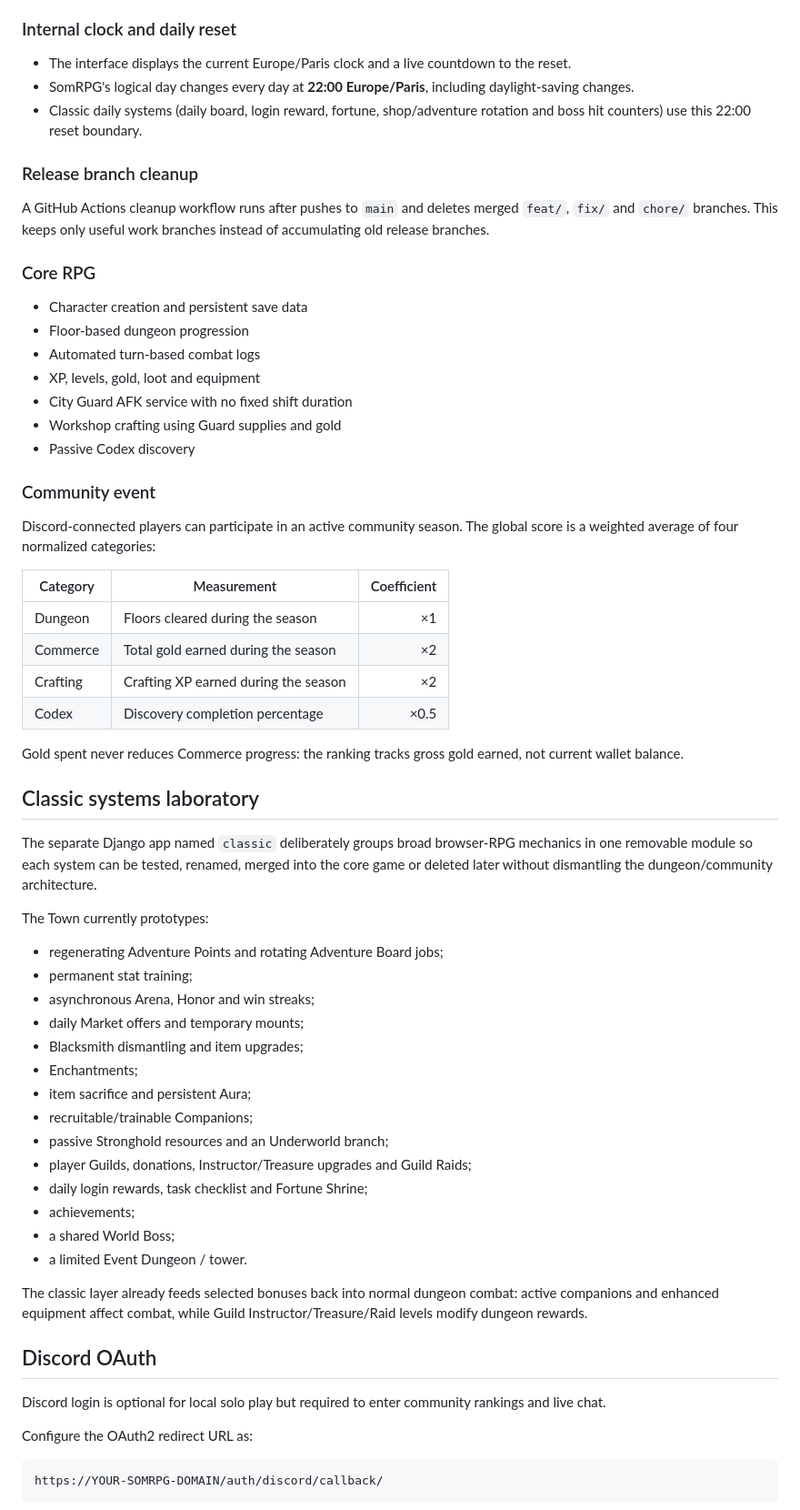
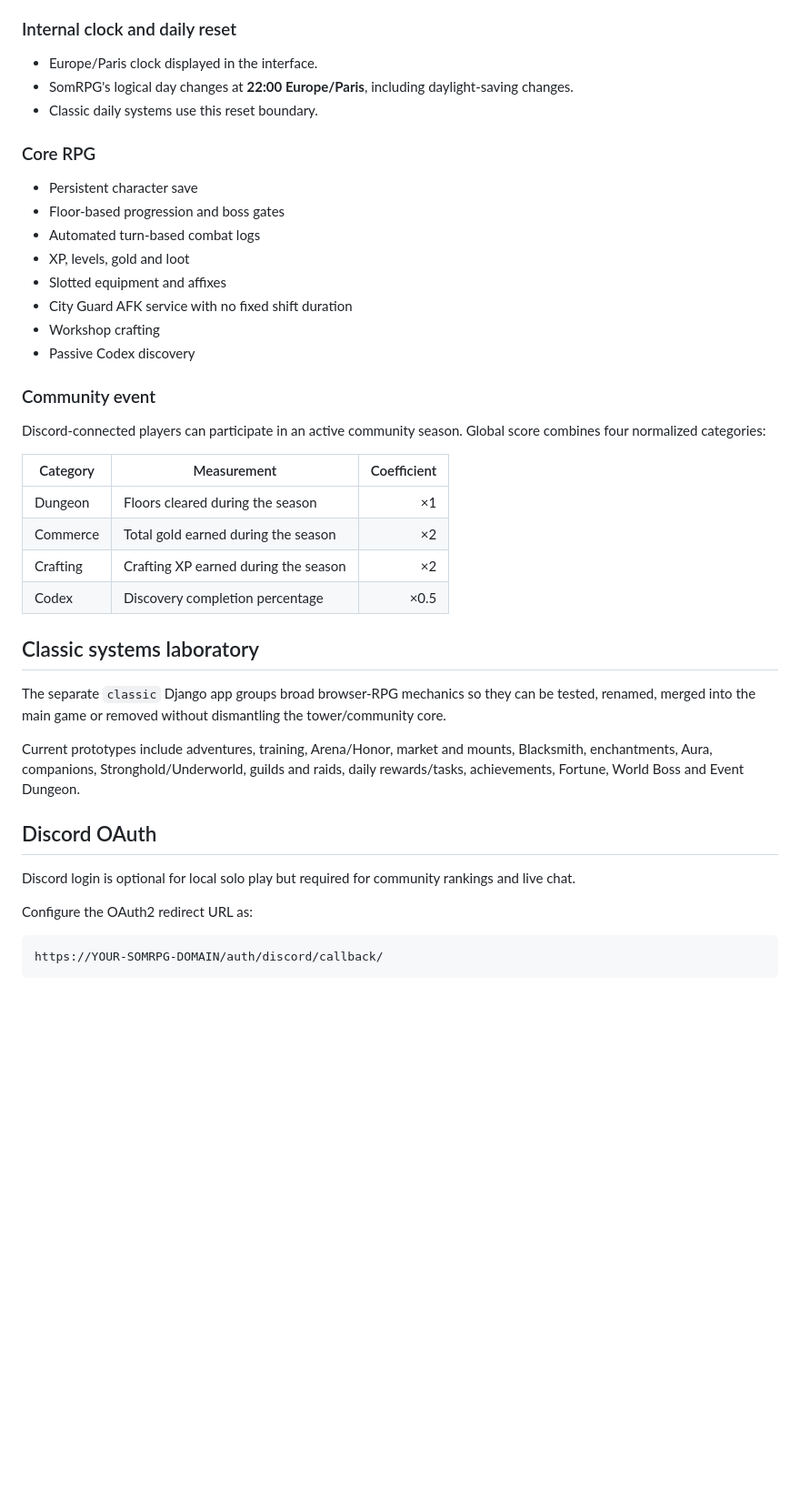
Before and after one commit to SomostVE/somrpg, a Markdown page: README.md, the part around one of its changes. Shown at 91% size. Rendered like a GitHub page; blank space fills up the shorter version.

```diff
--- a/README.md
+++ b/README.md
@@ -32,27 +73,24 @@ SomRPG is a self-hosted text-heavy web RPG inspired by PC-98 and early-2000s men
 
 ### Internal clock and daily reset
 
-- The interface displays the current Europe/Paris clock and a live countdown to the reset.
-- SomRPG's logical day changes every day at **22:00 Europe/Paris**, including daylight-saving changes.
-- Classic daily systems (daily board, login reward, fortune, shop/adventure rotation and boss hit counters) use this 22:00 reset boundary.
-
-### Release branch cleanup
-
-A GitHub Actions cleanup workflow runs after pushes to `main` and deletes merged `feat/`, `fix/` and `chore/` branches. This keeps only useful work branches instead of accumulating old release branches.
+- Europe/Paris clock displayed in the interface.
+- SomRPG's logical day changes at **22:00 Europe/Paris**, including daylight-saving changes.
+- Classic daily systems use this reset boundary.
 
 ### Core RPG
 
-- Character creation and persistent save data
-- Floor-based dungeon progression
+- Persistent character save
+- Floor-based progression and boss gates
 - Automated turn-based combat logs
-- XP, levels, gold, loot and equipment
+- XP, levels, gold and loot
+- Slotted equipment and affixes
 - City Guard AFK service with no fixed shift duration
-- Workshop crafting using Guard supplies and gold
+- Workshop crafting
 - Passive Codex discovery
 
 ### Community event
 
-Discord-connected players can participate in an active community season. The global score is a weighted average of four normalized categories:
+Discord-connected players can participate in an active community season. Global score combines four normalized categories:
 
 | Category | Measurement | Coefficient |
 | --- | --- | ---: |
@@ -61,34 +99,15 @@ Discord-connected players can participate in an active community season. The glo
 | Crafting | Crafting XP earned during the season | ×2 |
 | Codex | Discovery completion percentage | ×0.5 |
 
-Gold spent never reduces Commerce progress: the ranking tracks gross gold earned, not current wallet balance.
-
 ## Classic systems laboratory
 
-The separate Django app named `classic` deliberately groups broad browser-RPG mechanics in one removable module so each system can be tested, renamed, merged into the core game or deleted later without dismantling the dungeon/community architecture.
+The separate `classic` Django app groups broad browser-RPG mechanics so they can be tested, renamed, merged into the main game or removed without dismantling the tower/community core.
 
-The Town currently prototypes:
-
-- regenerating Adventure Points and rotating Adventure Board jobs;
-- permanent stat training;
-- asynchronous Arena, Honor and win streaks;
-- daily Market offers and temporary mounts;
-- Blacksmith dismantling and item upgrades;
-- Enchantments;
-- item sacrifice and persistent Aura;
-- recruitable/trainable Companions;
-- passive Stronghold resources and an Underworld branch;
-- player Guilds, donations, Instructor/Treasure upgrades and Guild Raids;
-- daily login rewards, task checklist and Fortune Shrine;
-- achievements;
-- a shared World Boss;
-- a limited Event Dungeon / tower.
-
-The classic layer already feeds selected bonuses back into normal dungeon combat: active companions and enhanced equipment affect combat, while Guild Instructor/Treasure/Raid levels modify dungeon rewards.
+Current prototypes include adventures, training, Arena/Honor, market and mounts, Blacksmith, enchantments, Aura, companions, Stronghold/Underworld, guilds and raids, daily rewards/tasks, achievements, Fortune, World Boss and Event Dungeon.
 
 ## Discord OAuth
 
-Discord login is optional for local solo play but required to enter community rankings and live chat.
+Discord login is optional for local solo play but required for community rankings and live chat.
 
 Configure the OAuth2 redirect URL as:
 
```
Also changed, not shown: other parts of README.md (+57 -12 lines).
